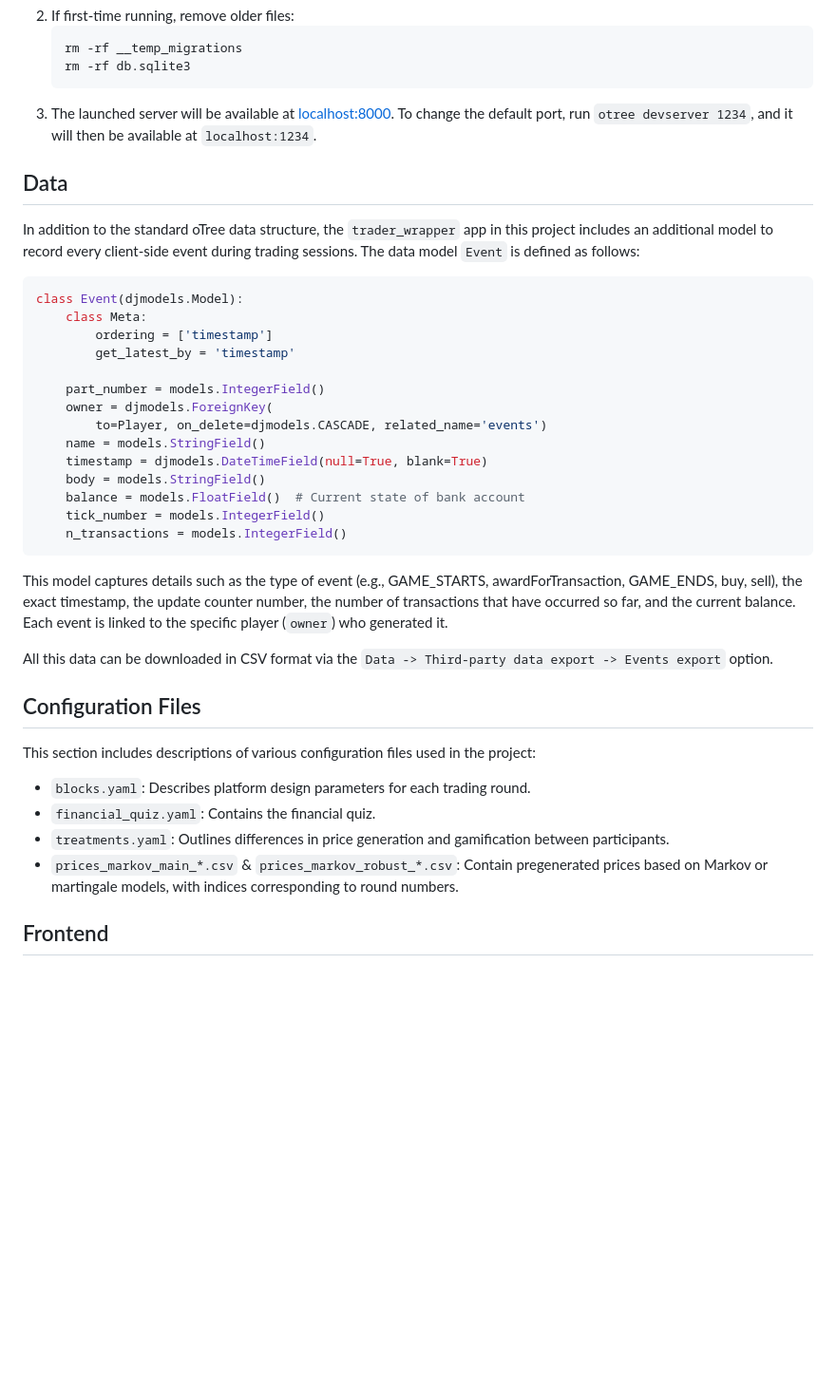
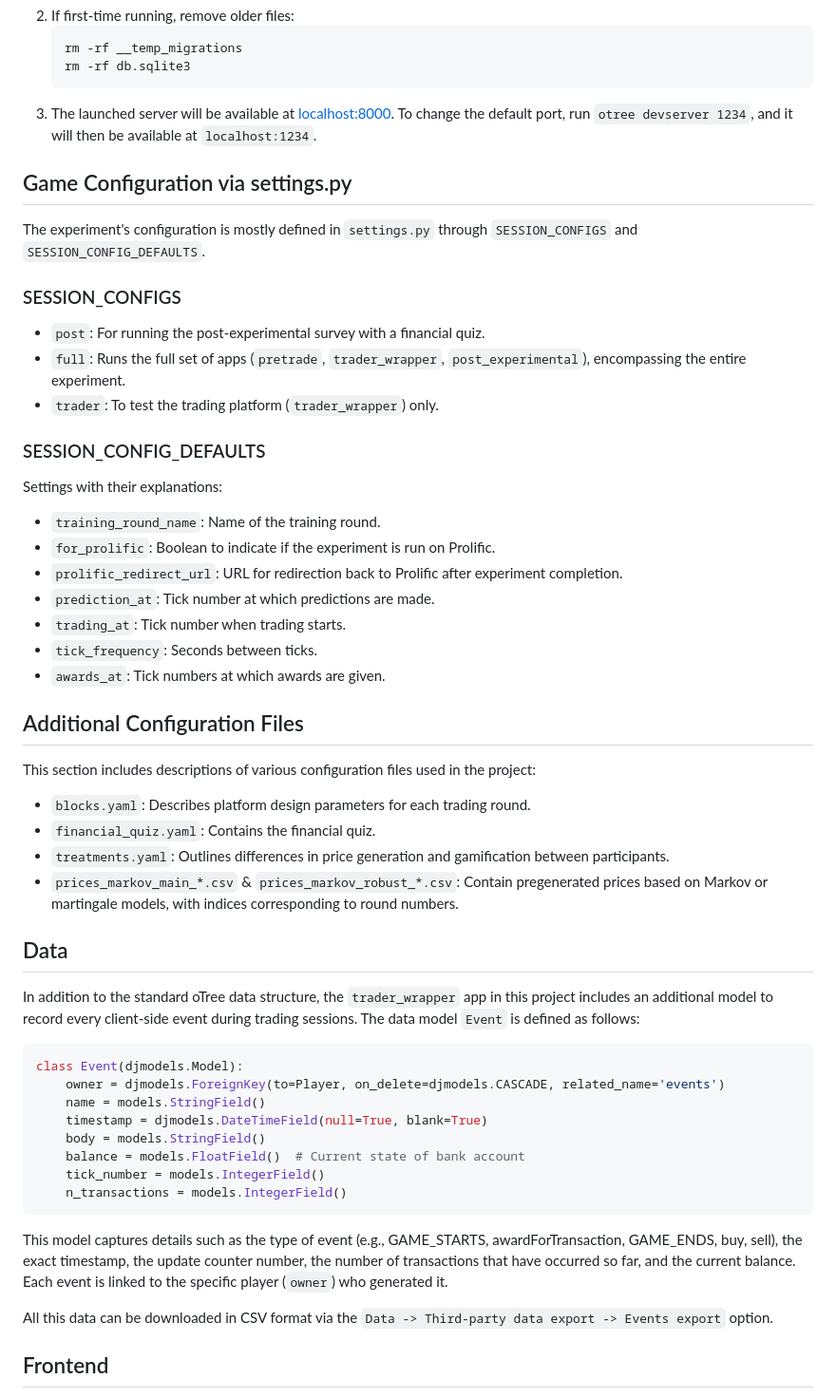
Before and after one commit to chapkovski/newtrader, a Markdown page: README.md, the part around the change. Shown: that part at 95% size. Rendered like a GitHub page; blank space fills up the shorter version.

Commit message:
upd docs

````diff
--- a/README.md
+++ b/README.md
@@ -31,18 +31,41 @@ This repository, structured into three apps, includes:
    ```
 3. The launched server will be available at [localhost:8000](http://localhost:8000). To change the default port, run `otree devserver 1234`, and it will then be available at `localhost:1234`.
 
+
+## Game Configuration via settings.py
+
+The experiment's configuration is mostly defined in `settings.py` through `SESSION_CONFIGS` and `SESSION_CONFIG_DEFAULTS`.
+
+### SESSION_CONFIGS
+- `post`: For running the post-experimental survey with a financial quiz.
+- `full`: Runs the full set of apps (`pretrade`, `trader_wrapper`, `post_experimental`), encompassing the entire experiment.
+- `trader`: To test the trading platform (`trader_wrapper`) only.
+
+### SESSION_CONFIG_DEFAULTS
+Settings with their explanations:
+- `training_round_name`: Name of the training round.
+- `for_prolific`: Boolean to indicate if the experiment is run on Prolific.
+- `prolific_redirect_url`: URL for redirection back to Prolific after experiment completion.
+- `prediction_at`: Tick number at which predictions are made.
+- `trading_at`: Tick number when trading starts.
+- `tick_frequency`: Seconds between ticks.
+- `awards_at`: Tick numbers at which awards are given.
+
+
+## Additional Configuration Files
+This section includes descriptions of various configuration files used in the project:
+- `blocks.yaml`: Describes platform design parameters for each trading round.
+- `financial_quiz.yaml`: Contains the financial quiz.
+- `treatments.yaml`: Outlines differences in price generation and gamification between participants.
+- `prices_markov_main_*.csv` & `prices_markov_robust_*.csv`: Contain pregenerated prices based on Markov or martingale models, with indices corresponding to round numbers.
+
+
 ## Data
 In addition to the standard oTree data structure, the `trader_wrapper` app in this project includes an additional model to record every client-side event during trading sessions. The data model `Event` is defined as follows:
 
 ```python
 class Event(djmodels.Model):
-    class Meta:
-        ordering = ['timestamp']
-        get_latest_by = 'timestamp'
-
-    part_number = models.IntegerField()
-    owner = djmodels.ForeignKey(
-        to=Player, on_delete=djmodels.CASCADE, related_name='events')
+    owner = djmodels.ForeignKey(to=Player, on_delete=djmodels.CASCADE, related_name='events')
     name = models.StringField()
     timestamp = djmodels.DateTimeField(null=True, blank=True)
     body = models.StringField()
@@ -55,12 +78,6 @@ This model captures details such as the type of event (e.g., GAME_STARTS, awardF
 
 All this data can be downloaded in CSV format via the `Data -> Third-party data export -> Events export` option.
 
-## Configuration Files
-This section includes descriptions of various configuration files used in the project:
-- `blocks.yaml`: Describes platform design parameters for each trading round.
-- `financial_quiz.yaml`: Contains the financial quiz.
-- `treatments.yaml`: Outlines differences in price generation and gamification between participants.
-- `prices_markov_main_*.csv` & `prices_markov_robust_*.csv`: Contain pregenerated prices based on Markov or martingale models, with indices corresponding to round numbers.
 
 ## Frontend
 The platform's user interface is built using Vue 2.x. Compiled files are located in `_static/front/js` and `_static/front/css`. Gifs displayed for user awards (based on transaction numbers set in settings) are in `_static/img`.
````
